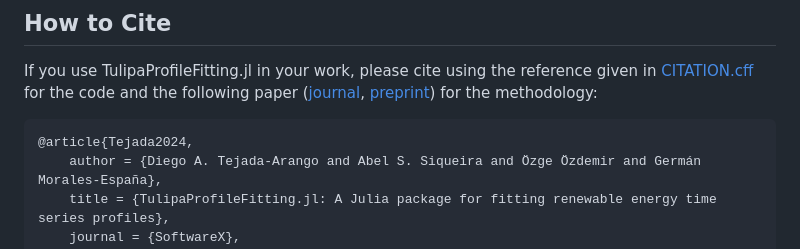
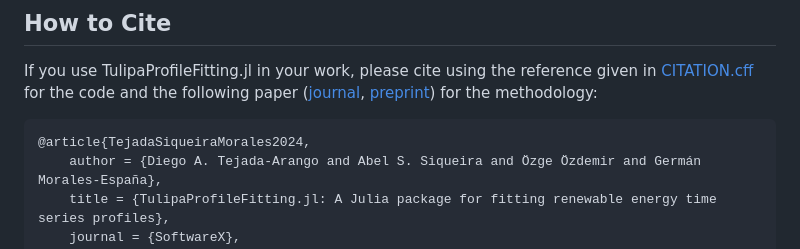
Before and after one commit to TulipaEnergy/TulipaProfileFitting.jl, a Markdown page: README.md, the part around the change printed below. GitHub-like rendering.

Commit message:
Update Readme file (#44)

````diff
--- a/README.md
+++ b/README.md
@@ -26,7 +26,7 @@ Pkg.add("TulipaProfileFitting")
 If you use TulipaProfileFitting.jl in your work, please cite using the reference given in [CITATION.cff](https://github.com/TulipaEnergy/TulipaProfileFitting.jl/blob/main/CITATION.cff) for the code and the following paper ([journal](https://doi.org/10.1016/j.softx.2024.101844), [preprint](https://arxiv.org/abs/2311.15281)) for the methodology:
 
 ```bibtex
-@article{Tejada2024,
+@article{TejadaSiqueiraMorales2024,
     author = {Diego A. Tejada-Arango and Abel S. Siqueira and Özge Özdemir and Germán Morales-España},
     title = {TulipaProfileFitting.jl: A Julia package for fitting renewable energy time series profiles},
     journal = {SoftwareX},
````
Also changed, not shown: other parts of README.md (+0 -1 lines).
